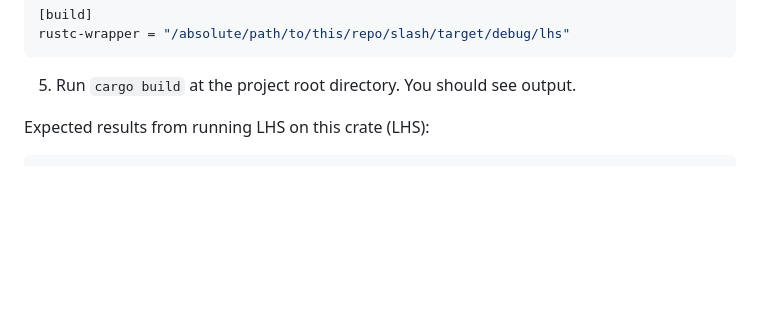
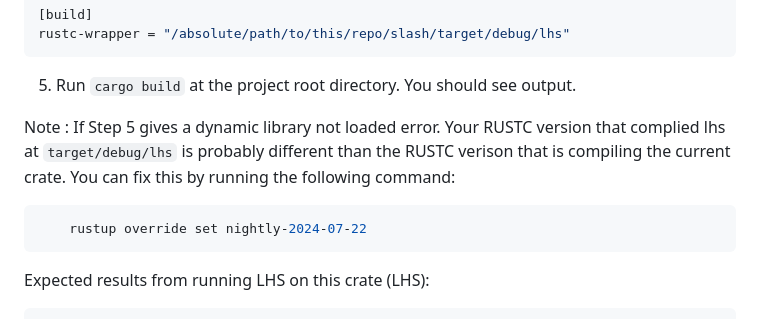
Before and after one commit to DavisPL/lhs, a Markdown page: README.md, the part around the change. Rendered like a GitHub page; blank space fills up the shorter version.

Commit message:
✨ added solution for dynamic library linking error.

````diff
--- a/README.md
+++ b/README.md
@@ -78,6 +78,12 @@ instructions will run LHS on ONLY the contents of the directory and NOT the depe
 rustc-wrapper = "/absolute/path/to/this/repo/slash/target/debug/lhs"
 ```
 5. Run `cargo build` at the project root directory. You should see output.
+
+Note : If Step 5 gives a dynamic library not loaded error. Your RUSTC version that complied lhs at `target/debug/lhs` is
+probably different than the RUSTC verison that is compiling the current crate.  You can fix this by running the following command:
+```bash
+	rustup override set nightly-2024-07-22
+```
 
 Expected results from running LHS on this crate (LHS):
 ```
````
